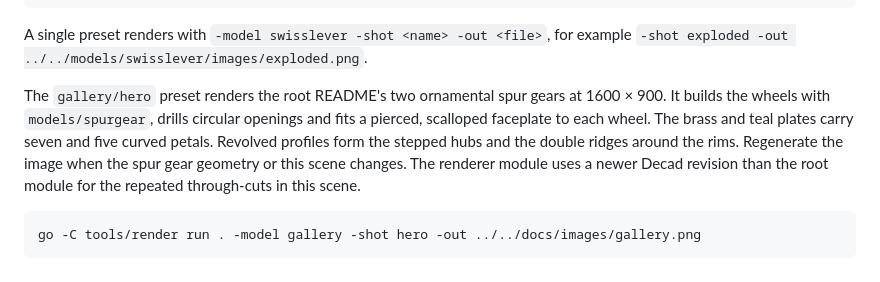
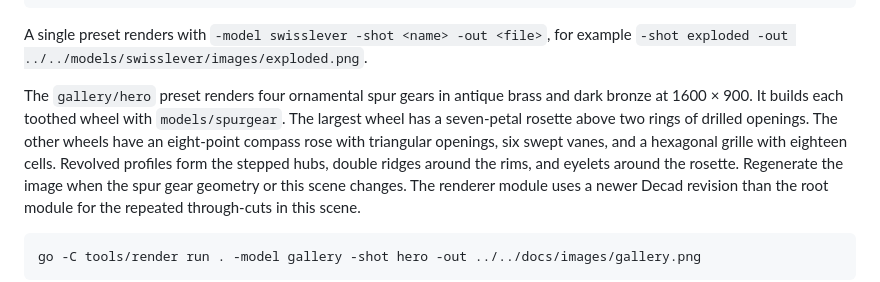
Before and after one commit to lestrrat-3d/decad-gallery, a Markdown page: docs/rendering.md, the part around the change. GitHub-like rendering.

Commit message:
add distinct ornaments and brass palette

```diff
--- a/docs/rendering.md
+++ b/docs/rendering.md
@@ -379,10 +379,11 @@ go -C tools/render test -count=1 -run 'TestSwiss' .
 A single preset renders with `-model swisslever -shot <name> -out <file>`, for example
 `-shot exploded -out ../../models/swisslever/images/exploded.png`.
 
-The `gallery/hero` preset renders the root README's two ornamental spur gears at 1600 × 900.
-It builds the wheels with `models/spurgear`, drills circular openings and fits a pierced,
-scalloped faceplate to each wheel. The brass and teal plates carry seven and five curved
-petals. Revolved profiles form the stepped hubs and the double ridges around the rims.
+The `gallery/hero` preset renders four ornamental spur gears in antique brass and dark bronze at 1600 × 900.
+It builds each toothed wheel with `models/spurgear`. The largest wheel has a seven-petal rosette above
+two rings of drilled openings. The other wheels have an eight-point compass rose with triangular openings,
+six swept vanes, and a hexagonal grille with eighteen cells. Revolved profiles form the stepped hubs,
+double ridges around the rims, and eyelets around the rosette.
 Regenerate the image when the spur gear geometry or this scene changes. The renderer module uses a newer
 Decad revision than the root module for the repeated through-cuts in this scene.
 
```
Also changed, not shown: README.md (+1 -1 lines), docs/images/gallery.png, 3 other files.
